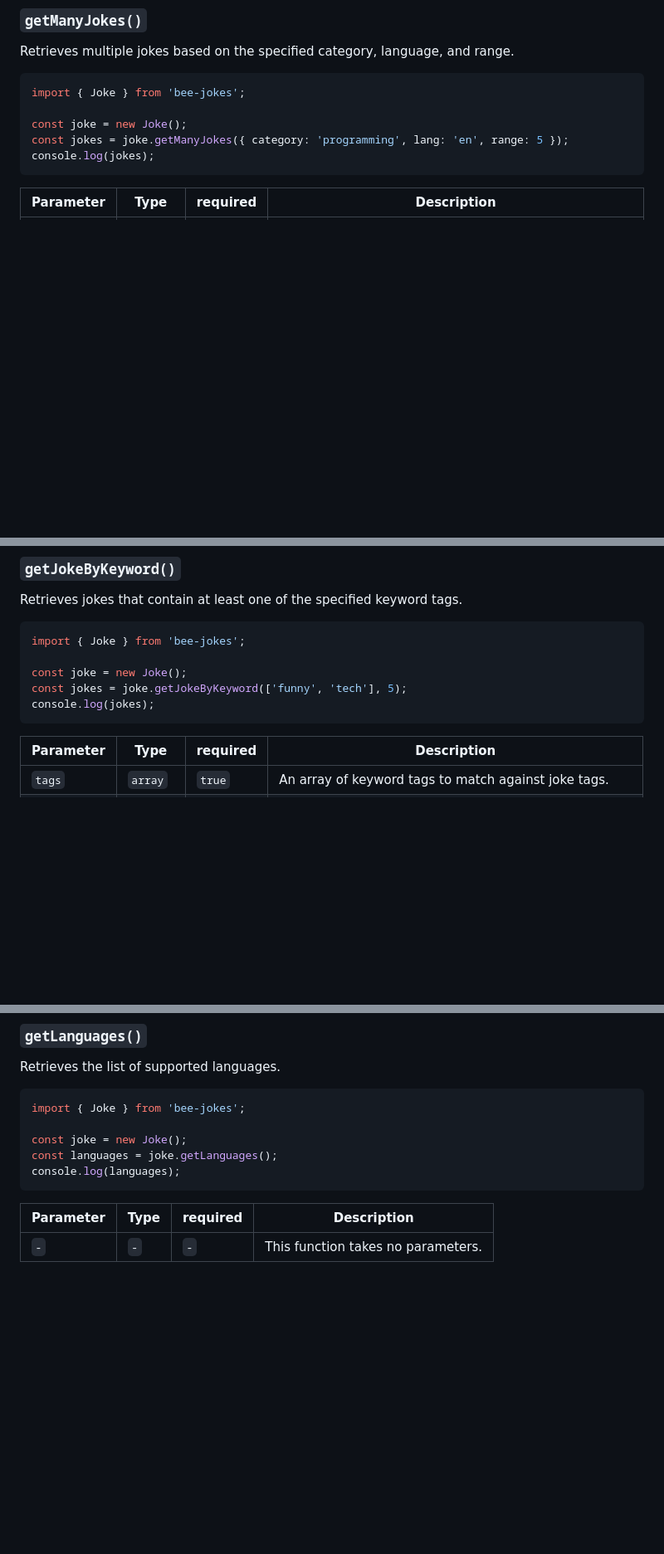
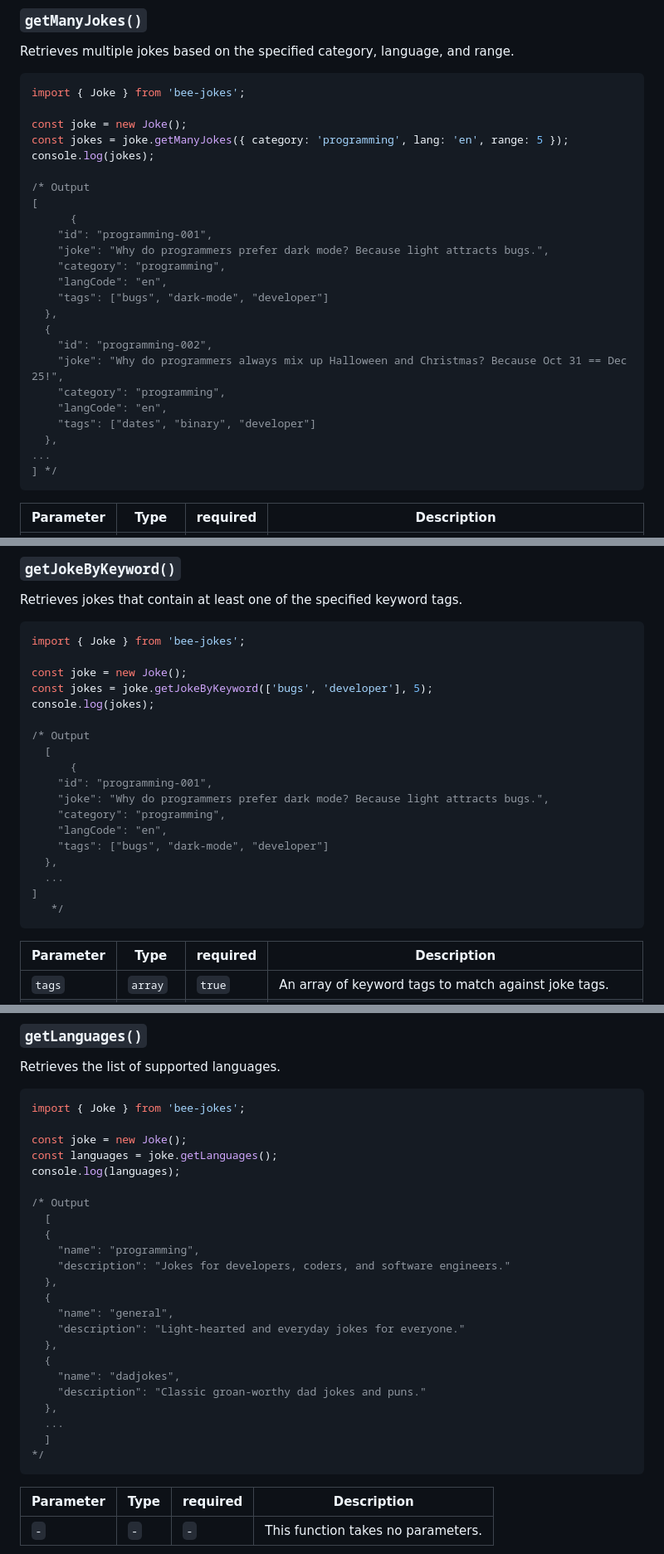
Before and after one commit to sandeep-shome/bee-jokes, a Markdown page: README.md, 3 parts joined by grey strips. Shown at 83% size. Rendered like a GitHub page; blank space fills up the shorter version.

````diff
--- a/README.md
+++ b/README.md
@@ -102,6 +142,25 @@ import { Joke } from 'bee-jokes';
 const joke = new Joke();
 const jokes = joke.getManyJokes({ category: 'programming', lang: 'en', range: 5 });
 console.log(jokes);
+
+/* Output
+[
+      {
+    "id": "programming-001",
+    "joke": "Why do programmers prefer dark mode? Because light attracts bugs.",
+    "category": "programming",
+    "langCode": "en",
+    "tags": ["bugs", "dark-mode", "developer"]
+  },
+  {
+    "id": "programming-002",
+    "joke": "Why do programmers always mix up Halloween and Christmas? Because Oct 31 == Dec 25!",
+    "category": "programming",
+    "langCode": "en",
+    "tags": ["dates", "binary", "developer"]
+  },
+...
+] */
 ```
 
 | Parameter  | Type     | required | Description                                                               |
@@ -120,8 +179,21 @@ Retrieves jokes that contain at least one of the specified keyword tags.
 import { Joke } from 'bee-jokes';
 
 const joke = new Joke();
-const jokes = joke.getJokeByKeyword(['funny', 'tech'], 5);
+const jokes = joke.getJokeByKeyword(['bugs', 'developer'], 5);
 console.log(jokes);
+
+/* Output
+  [
+      {
+    "id": "programming-001",
+    "joke": "Why do programmers prefer dark mode? Because light attracts bugs.",
+    "category": "programming",
+    "langCode": "en",
+    "tags": ["bugs", "dark-mode", "developer"]
+  },
+  ...
+]
+   */
 ```
 
 | Parameter | Type     | required | Description                                            |
@@ -178,6 +270,24 @@ import { Joke } from 'bee-jokes';
 const joke = new Joke();
 const languages = joke.getLanguages();
 console.log(languages);
+
+/* Output
+  [
+  {
+    "name": "programming",
+    "description": "Jokes for developers, coders, and software engineers."
+  },
+  {
+    "name": "general",
+    "description": "Light-hearted and everyday jokes for everyone."
+  },
+  {
+    "name": "dadjokes",
+    "description": "Classic groan-worthy dad jokes and puns."
+  },
+  ...
+  ]
+*/
 ```
 
 | Parameter | Type | required | Description                        |
````
Also changed, not shown: other parts of README.md (+112 -10 lines).
